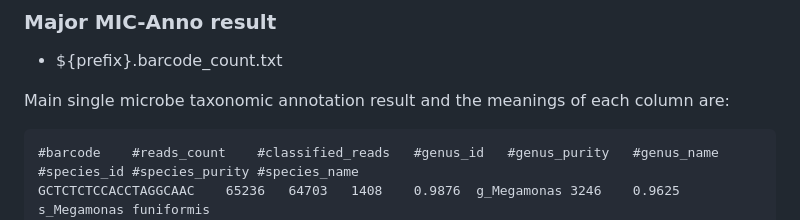
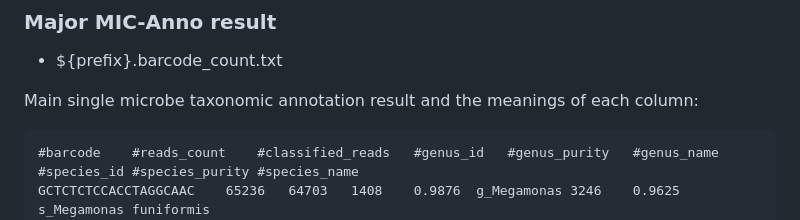
Before and after one commit to MIC-seq/MIC-seq-analysis-workflow, a Markdown page: README.md, the part around the change. GitHub-like rendering.

Commit message:
Introduction

````diff
--- a/README.md
+++ b/README.md
@@ -85,7 +85,7 @@ MICtools anno --module pipeline -s /path/${sample}_R2_extracted.fq.gz -r [kraken
 
 - ${prefix}.barcode_count.txt
 
-Main single microbe taxonomic annotation result and the meanings of each column are:
+Main single microbe taxonomic annotation result and the meanings of each column:
 
 ```txt
 #barcode	#reads_count	#classified_reads	#genus_id	#genus_purity	#genus_name	#species_id	#species_purity	#species_name
````
